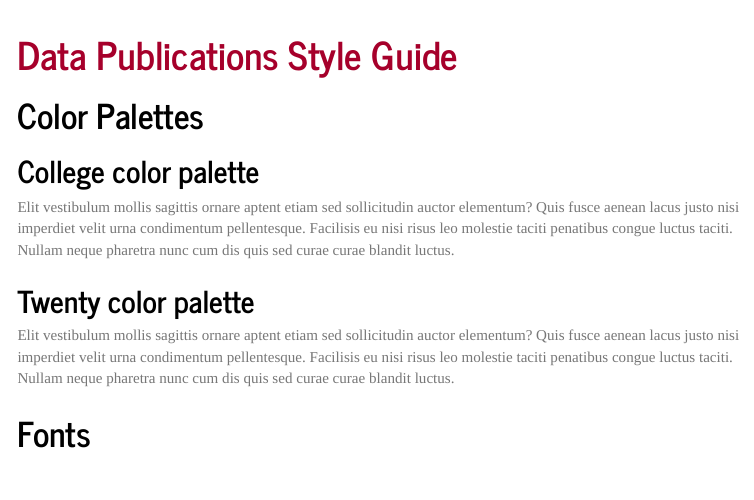
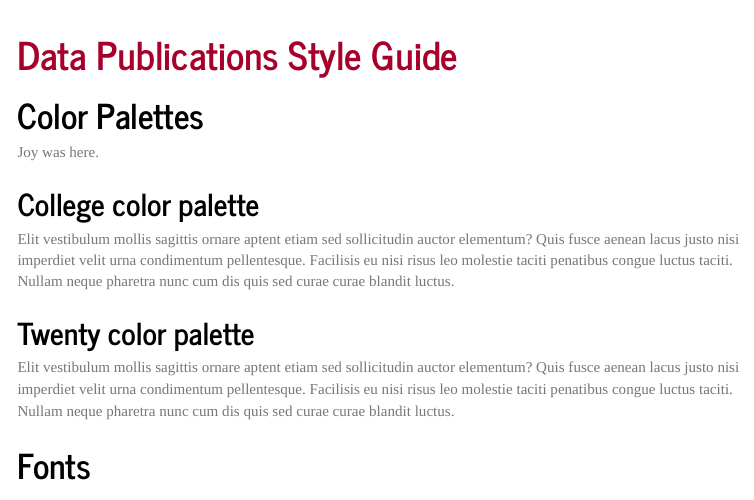
Before and after one commit to dsu-effectiveness/style_guide, an R Markdown document (style_guide.Rmd): the page in a window 1100 px wide, from its top. Rendered offline with R 4.5, knitr and Pandoc, with nearby package versions; the code chunks are not run, so their results and figures are left out; menus at the side of the page are left out.

Commit message:
Added my name.

````diff
--- a/style_guide.Rmd
+++ b/style_guide.Rmd
@@ -57,6 +57,8 @@ library(shiny)
 
 
 # Color Palettes
+
+Joy was here.
 ```{r}
 wellPanel(lorem::ipsum(paragraphs = 1, sentences = 10))
 ```
````
